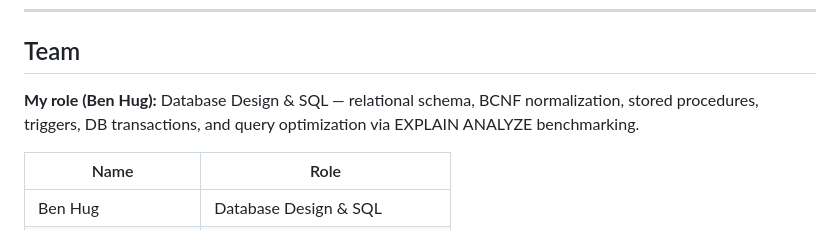
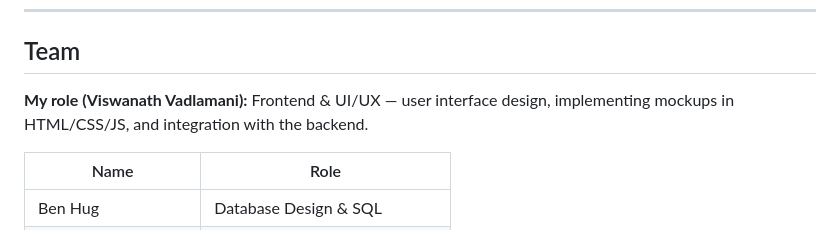
Before and after one commit to viswanathv4320/bizquery-personal-finance-tracker, a Markdown page: README.md, the part around the change. Drawn GitHub-style.

Commit message:
Update team roles in README.md

```diff
--- a/README.md
+++ b/README.md
@@ -141,7 +141,7 @@ npm start
 
 ## Team
 
-**My role (Ben Hug):** Database Design & SQL — relational schema, BCNF normalization, stored procedures, triggers, DB transactions, and query optimization via EXPLAIN ANALYZE benchmarking.
+**My role (Viswanath Vadlamani):** Frontend & UI/UX — user interface design, implementing mockups in HTML/CSS/JS, and integration with the backend.
 
 | Name | Role |
 |---|---|
```
